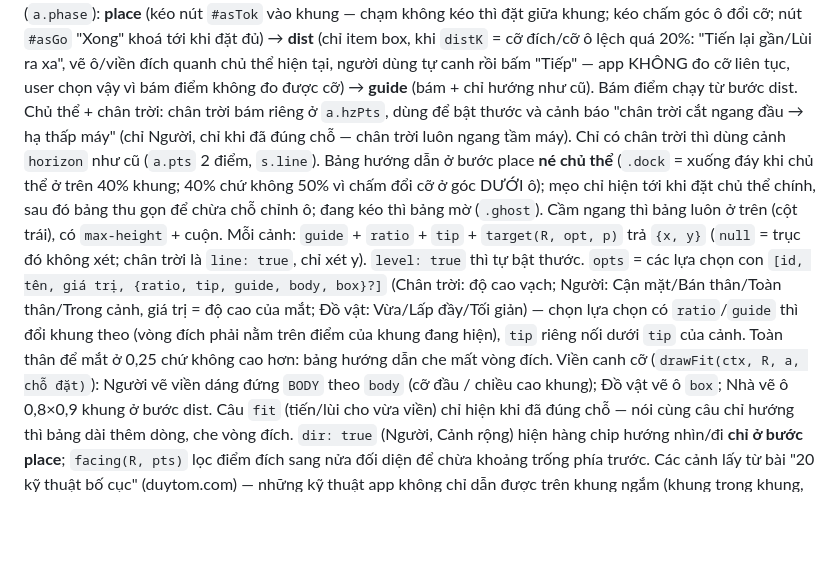
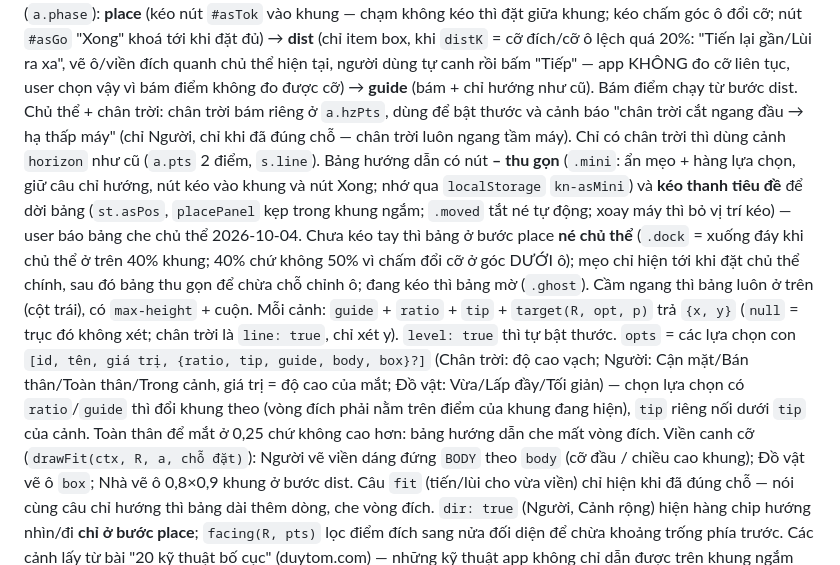
Before and after one commit to gaudilac/khung-ngam, a Markdown page: CLAUDE.md, the part around the change. Drawn GitHub-style; blank space fills up the shorter version.

Commit message:
Bảng hướng dẫn: thu gọn + kéo dời chỗ
Co-Authored-By: Claude Opus 5.5 <noreply@anthropic.com>

```diff
--- a/CLAUDE.md
+++ b/CLAUDE.md
@@ -60,7 +60,7 @@ Web app hỗ trợ chụp ảnh nghệ thuật: mở camera → (tuỳ chọn) c
 Người dùng **không chọn cảnh**, mà chọn thứ có trong khung (`ITEMS`, hàng chip `#scenes`): tối đa **1 chủ thể chính + 1 chân trời** (user chốt 2026-10-04; nhiều chủ thể thì quy tắc dễ mâu thuẫn). Mỗi item trỏ tới một cảnh trong `SCENES` (`SC[id]`); chọn chủ thể khác thì thay chủ thể cũ, bật/tắt chân trời thì giữ chủ thể đã đặt. Item `kind`: `box` (kéo góc ô cho vừa vật → biết cỡ), `point`, `line` (chân trời). Người: ô ôm **khuôn mặt** (`face`).
 Ba bước (`a.phase`): **place** (kéo nút `#asTok` vào khung — chạm không kéo thì đặt giữa khung; kéo chấm góc ô đổi cỡ; nút `#asGo` "Xong" khoá tới khi đặt đủ) → **dist** (chỉ item box, khi `distK` = cỡ đích/cỡ ô lệch quá 20%: "Tiến lại gần/Lùi ra xa", vẽ ô/viền đích quanh chủ thể hiện tại, người dùng tự canh rồi bấm "Tiếp" — app KHÔNG đo cỡ liên tục, user chọn vậy vì bám điểm không đo được cỡ) → **guide** (bám + chỉ hướng như cũ). Bám điểm chạy từ bước dist.
 Chủ thể + chân trời: chân trời bám riêng ở `a.hzPts`, dùng để bật thước và cảnh báo "chân trời cắt ngang đầu → hạ thấp máy" (chỉ Người, chỉ khi đã đúng chỗ — chân trời luôn ngang tầm máy). Chỉ có chân trời thì dùng cảnh `horizon` như cũ (`a.pts` 2 điểm, `s.line`).
-Bảng hướng dẫn ở bước place **né chủ thể** (`.dock` = xuống đáy khi chủ thể ở trên 40% khung; 40% chứ không 50% vì chấm đổi cỡ ở góc DƯỚI ô); mẹo chỉ hiện tới khi đặt chủ thể chính, sau đó bảng thu gọn để chừa chỗ chỉnh ô; đang kéo thì bảng mờ (`.ghost`). Cầm ngang thì bảng luôn ở trên (cột trái), có `max-height` + cuộn.
+Bảng hướng dẫn có nút **– thu gọn** (`.mini`: ẩn mẹo + hàng lựa chọn, giữ câu chỉ hướng, nút kéo vào khung và nút Xong; nhớ qua `localStorage` `kn-asMini`) và **kéo thanh tiêu đề** để dời bảng (`st.asPos`, `placePanel` kẹp trong khung ngắm; `.moved` tắt né tự động; xoay máy thì bỏ vị trí kéo) — user báo bảng che chủ thể 2026-10-04. Chưa kéo tay thì bảng ở bước place **né chủ thể** (`.dock` = xuống đáy khi chủ thể ở trên 40% khung; 40% chứ không 50% vì chấm đổi cỡ ở góc DƯỚI ô); mẹo chỉ hiện tới khi đặt chủ thể chính, sau đó bảng thu gọn để chừa chỗ chỉnh ô; đang kéo thì bảng mờ (`.ghost`). Cầm ngang thì bảng luôn ở trên (cột trái), có `max-height` + cuộn.
 Mỗi cảnh: `guide` + `ratio` + `tip` + `target(R, opt, p)` trả `{x, y}` (`null` = trục đó không xét; chân trời là `line: true`, chỉ xét y). `level: true` thì tự bật thước. `opts` = các lựa chọn con `[id, tên, giá trị, {ratio, tip, guide, body, box}?]` (Chân trời: độ cao vạch; Người: Cận mặt/Bán thân/Toàn thân/Trong cảnh, giá trị = độ cao của mắt; Đồ vật: Vừa/Lấp đầy/Tối giản) — chọn lựa chọn có `ratio`/`guide` thì đổi khung theo (vòng đích phải nằm trên điểm của khung đang hiện), `tip` riêng nối dưới `tip` của cảnh. Toàn thân để mắt ở 0,25 chứ không cao hơn: bảng hướng dẫn che mất vòng đích. Viền canh cỡ (`drawFit(ctx, R, a, chỗ đặt)`): Người vẽ viền dáng đứng `BODY` theo `body` (cỡ đầu / chiều cao khung); Đồ vật vẽ ô `box`; Nhà vẽ ô 0,8×0,9 khung ở bước dist. Câu `fit` (tiến/lùi cho vừa viền) chỉ hiện khi đã đúng chỗ — nói cùng câu chỉ hướng thì bảng dài thêm dòng, che vòng đích. `dir: true` (Người, Cảnh rộng) hiện hàng chip hướng nhìn/đi **chỉ ở bước place**; `facing(R, pts)` lọc điểm đích sang nửa đối diện để chừa khoảng trống phía trước. Các cảnh lấy từ bài "20 kỹ thuật bố cục" (duytom.com) — những kỹ thuật app không chỉ dẫn được trên khung ngắm (khung trong khung, hoa văn, số lẻ, góc nhìn, cân bằng, tương phản, xoá phông) user đã chọn bỏ qua.
 Bám chủ thể (`grab`/`patchAt`/`trackPoint`): khung hình thu về 160px xám, so khớp mảng 17×17 **đã trừ độ sáng trung bình** (chịu được máy tự đổi phơi sáng), tìm quanh ±12px (±20 khi mất dấu), sai số trung bình > 22 = mất dấu, < 10 thì cập nhật mẫu 15%. Mẫu quá trơn (`std < 7`, vd trời xanh) thì báo người dùng chọn chỗ có chi tiết. Chân trời bám 2 điểm trên vạch.
 
```
